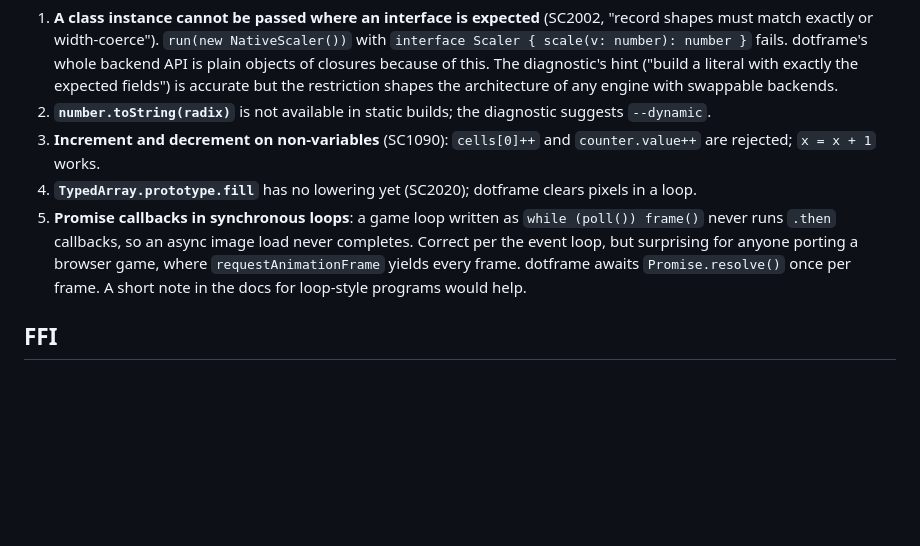
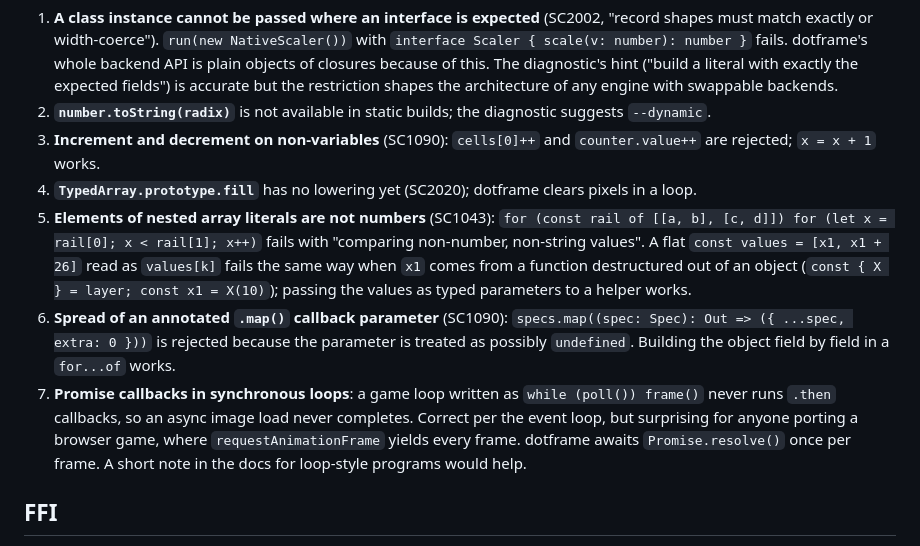
Before and after one commit to crafter-games/dotframe, a Markdown page: bench/scriptc/FEEDBACK.md, the part around the change. GitHub-like rendering; blank space fills up the shorter version.

Commit message:
docs(bench): add array-literal and map-spread findings to scriptc feedback

```diff
--- a/bench/scriptc/FEEDBACK.md
+++ b/bench/scriptc/FEEDBACK.md
@@ -69,7 +69,9 @@ The 2D layer's `vertices` buffer is a captured `let` because it is reassigned wh
 2. **`number.toString(radix)`** is not available in static builds; the diagnostic suggests `--dynamic`.
 3. **Increment and decrement on non-variables** (SC1090): `cells[0]++` and `counter.value++` are rejected; `x = x + 1` works.
 4. **`TypedArray.prototype.fill`** has no lowering yet (SC2020); dotframe clears pixels in a loop.
-5. **Promise callbacks in synchronous loops**: a game loop written as `while (poll()) frame()` never runs `.then` callbacks, so an async image load never completes. Correct per the event loop, but surprising for anyone porting a browser game, where `requestAnimationFrame` yields every frame. dotframe awaits `Promise.resolve()` once per frame. A short note in the docs for loop-style programs would help.
+5. **Elements of nested array literals are not numbers** (SC1043): `for (const rail of [[a, b], [c, d]]) for (let x = rail[0]; x < rail[1]; x++)` fails with "comparing non-number, non-string values". A flat `const values = [x1, x1 + 26]` read as `values[k]` fails the same way when `x1` comes from a function destructured out of an object (`const { X } = layer; const x1 = X(10)`); passing the values as typed parameters to a helper works.
+6. **Spread of an annotated `.map()` callback parameter** (SC1090): `specs.map((spec: Spec): Out => ({ ...spec, extra: 0 }))` is rejected because the parameter is treated as possibly `undefined`. Building the object field by field in a `for...of` works.
+7. **Promise callbacks in synchronous loops**: a game loop written as `while (poll()) frame()` never runs `.then` callbacks, so an async image load never completes. Correct per the event loop, but surprising for anyone porting a browser game, where `requestAnimationFrame` yields every frame. dotframe awaits `Promise.resolve()` once per frame. A short note in the docs for loop-style programs would help.
 
 ## FFI
 
```
